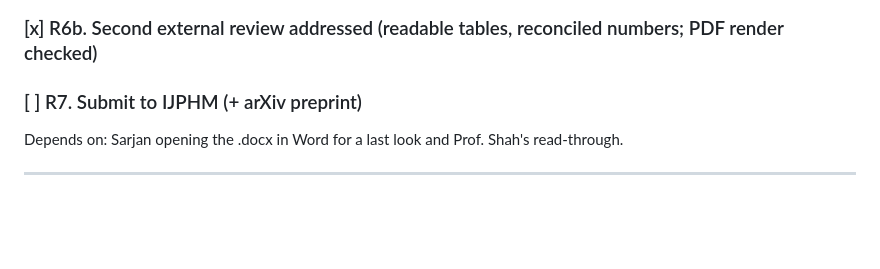
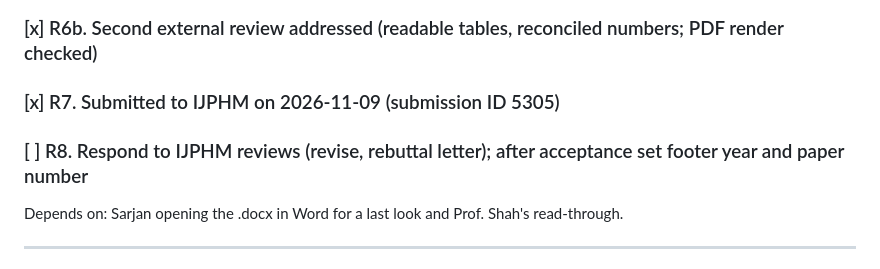
Before and after one commit to sarjanshah14/SensorGuard-Research, a Markdown page: docs/ROADMAP.md, the part around the change. Rendered like a GitHub page; blank space fills up the shorter version.

```diff
--- a/docs/ROADMAP.md
+++ b/docs/ROADMAP.md
@@ -438,7 +438,9 @@ Found the SWaT split error, inconsistent thresholds, label-using drift retrainin
 ### [x] R6. Prof. Shah approved framing; IJPHM Word manuscript built; code public on GitHub
 ### [x] R6b. Second external review addressed (readable tables, reconciled numbers; PDF render checked)
 
-### [ ] R7. Submit to IJPHM (+ arXiv preprint)
+### [x] R7. Submitted to IJPHM on 2026-11-09 (submission ID 5305)
+
+### [ ] R8. Respond to IJPHM reviews (revise, rebuttal letter); after acceptance set footer year and paper number
 Depends on: Sarjan opening the .docx in Word for a last look and Prof. Shah's read-through.
 
 ---
```
Also changed, not shown: CHECKPOINT.md (+1 -0 lines), docs/PROGRESS.md (+1 -0 lines).
